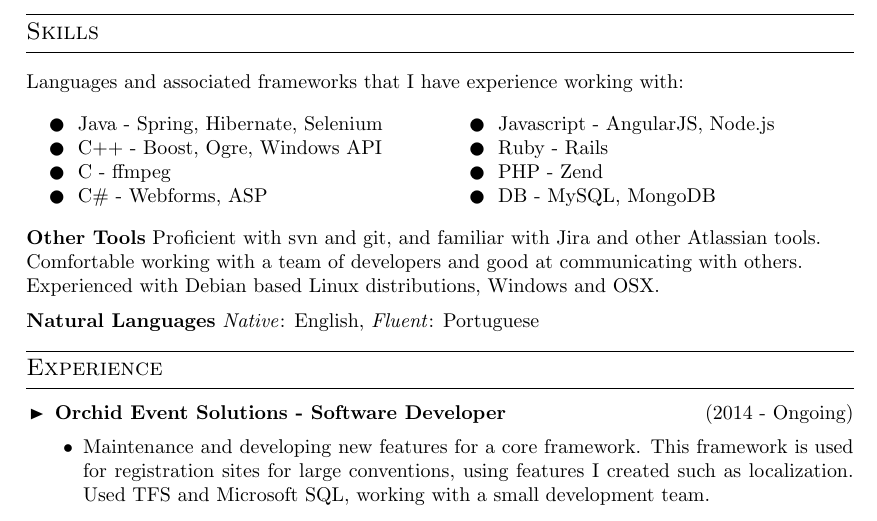
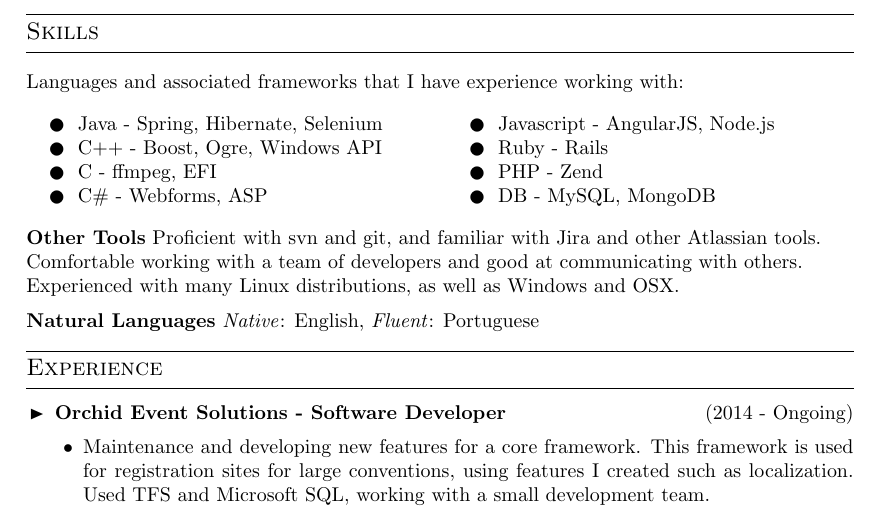
Before and after one commit to boccobrock/resume, a LaTeX CV (resume.tex): part of the page, cut so that both start at the same text. Compiled offline with pdfLaTeX.

Commit message:
small changes to skills section

```diff
--- a/resume.tex
+++ b/resume.tex
@@ -112,7 +112,7 @@ Languages and associated frameworks that I have experience working with:
 \positionedbox{left}{0.5\textwidth}{
 \cvskill{Java - Spring, Hibernate, Selenium}{full}
 \cvskill{C++ - Boost, Ogre, Windows API}{full}
-\cvskill{C - ffmpeg}{full}
+\cvskill{C - ffmpeg, EFI}{full}
 \cvskill{C\# - Webforms, ASP}{full}
 }
 \positionedbox{left}{0.4\textwidth}{
@@ -124,7 +124,7 @@ Languages and associated frameworks that I have experience working with:
 \\[0.4cm]
 \textbf{Other Tools} Proficient with svn and git, and familiar with Jira and other Atlassian tools.
 \\Comfortable working with a team of developers and good at communicating with others.
-\\Experienced with Debian based Linux distributions, Windows and OSX.
+\\Experienced with many Linux distributions, as well as Windows and OSX.
 \\[0.2cm]
 \textbf{Natural Languages} \emph{Native}: English, \emph{Fluent}: Portuguese
 
```
Also changed, not shown: resume.pdf.
